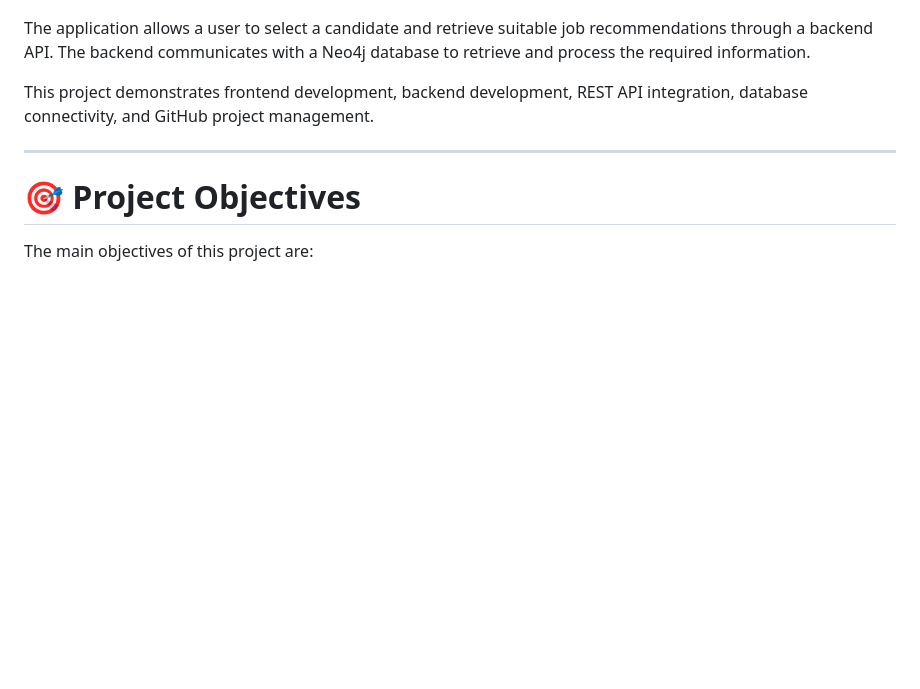
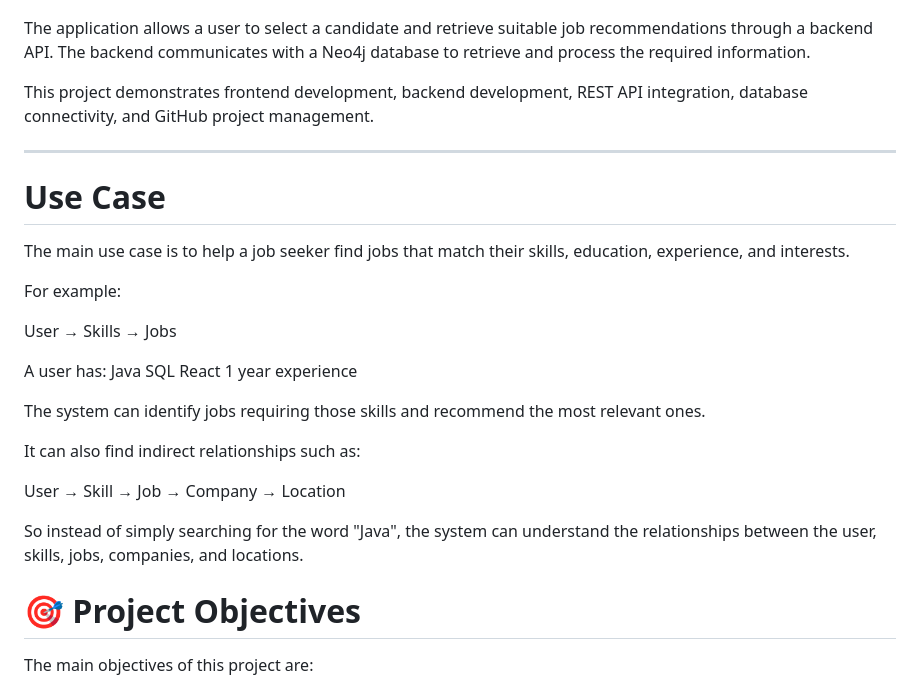
Before and after one commit to Kavya-Sandhu/job-recommendation-app, a Markdown page: README.md, the part around the change. Rendered like a GitHub page; blank space fills up the shorter version.

```diff
--- a/README.md
+++ b/README.md
@@ -19,6 +19,28 @@ The application allows a user to select a candidate and retrieve suitable job re
 This project demonstrates frontend development, backend development, REST API integration, database connectivity, and GitHub project management.
 
 ---
+
+# Use Case
+
+The main use case is to help a job seeker find jobs that match their skills, education, experience, and interests.
+
+For example:
+
+User → Skills → Jobs
+
+A user has:
+Java
+SQL
+React
+1 year experience
+
+The system can identify jobs requiring those skills and recommend the most relevant ones.
+
+It can also find indirect relationships such as:
+
+User → Skill → Job → Company → Location
+
+So instead of simply searching for the word "Java", the system can understand the relationships between the user, skills, jobs, companies, and locations.
 
 # 🎯 Project Objectives
 
```
